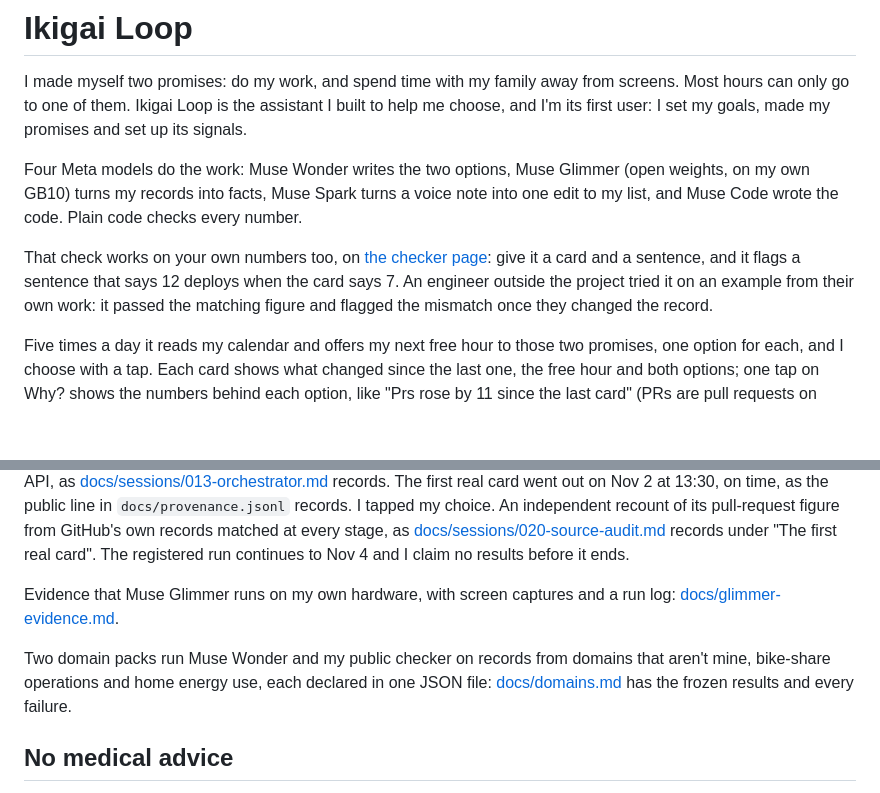
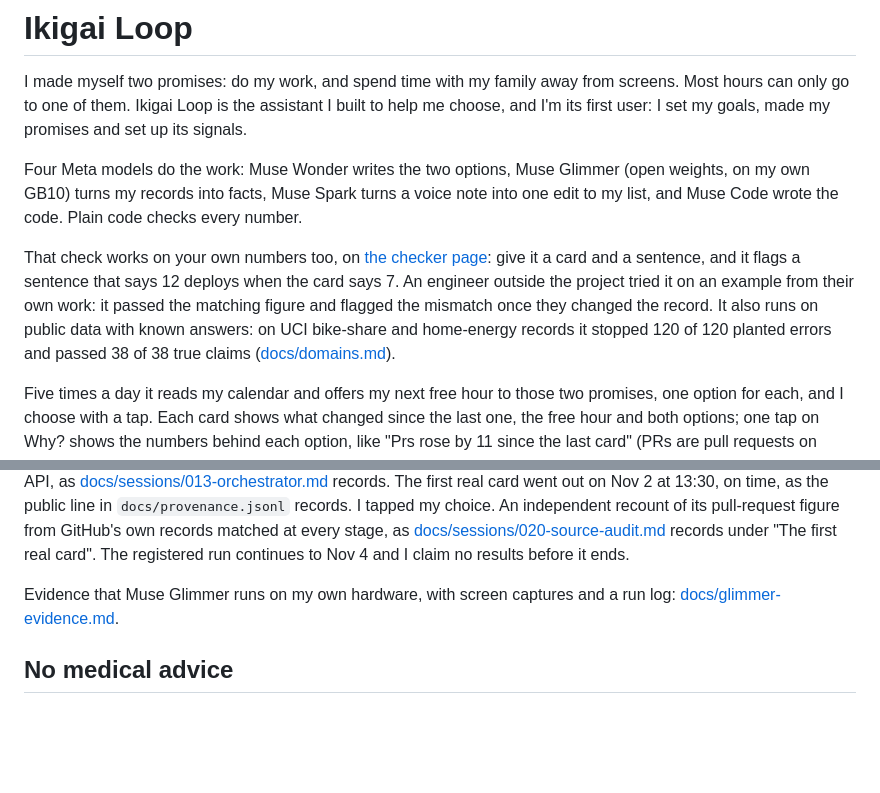
Before and after one commit to macayaven/ikigai-loop, a Markdown page: README.md, 2 parts joined by grey strips. Drawn GitHub-style; blank space fills up the shorter version.

Commit message:
Ticket 26: the README sentence moves into the checker paragraph
One sentence moves from the evidence section to the reusable-checker paragraph.

```diff
--- a/README.md
+++ b/README.md
@@ -4,7 +4,7 @@ I made myself two promises: do my work, and spend time with my family away from
 
 Four Meta models do the work: Muse Wonder writes the two options, Muse Glimmer (open weights, on my own GB10) turns my records into facts, Muse Spark turns a voice note into one edit to my list, and Muse Code wrote the code. Plain code checks every number.
 
-That check works on your own numbers too, on [the checker page](https://carloscrespomacaya.com/ikigai-loop/verify/): give it a card and a sentence, and it flags a sentence that says 12 deploys when the card says 7. An engineer outside the project tried it on an example from their own work: it passed the matching figure and flagged the mismatch once they changed the record.
+That check works on your own numbers too, on [the checker page](https://carloscrespomacaya.com/ikigai-loop/verify/): give it a card and a sentence, and it flags a sentence that says 12 deploys when the card says 7. An engineer outside the project tried it on an example from their own work: it passed the matching figure and flagged the mismatch once they changed the record. It also runs on public data with known answers: on UCI bike-share and home-energy records it stopped 120 of 120 planted errors and passed 38 of 38 true claims ([docs/domains.md](docs/domains.md)).
 
 Five times a day it reads my calendar and offers my next free hour to those two promises, one option for each, and I choose with a tap. Each card shows what changed since the last one, the free hour and both options; one tap on Why? shows the numbers behind each option, like "Prs rose by 11 since the last card" (PRs are pull requests on GitHub).
 
@@ -139,8 +139,6 @@ On Nov 2, Muse Glimmer ran on my own hardware for every scheduled live card: all
 
 Evidence that Muse Glimmer runs on my own hardware, with screen captures and a run log: [docs/glimmer-evidence.md](docs/glimmer-evidence.md).
 
-Two domain packs run Muse Wonder and my public checker on records from domains that aren't mine, bike-share operations and home energy use, each declared in one JSON file: [docs/domains.md](docs/domains.md) has the frozen results and every failure.
-
 ## No medical advice
 
 It gives no medical advice by design: it only schedules commitments I wrote, and Apple Health is out of the design. The gate enforces this with two rules: `L1_ACTION_NOT_COMMITTED` rejects any action that isn't one of those commitments, and `L1_ADVICE` rejects advice wording in claims and actions. `L1_ADVICE` is a fixed word list, so it catches wording, not meaning.
```
